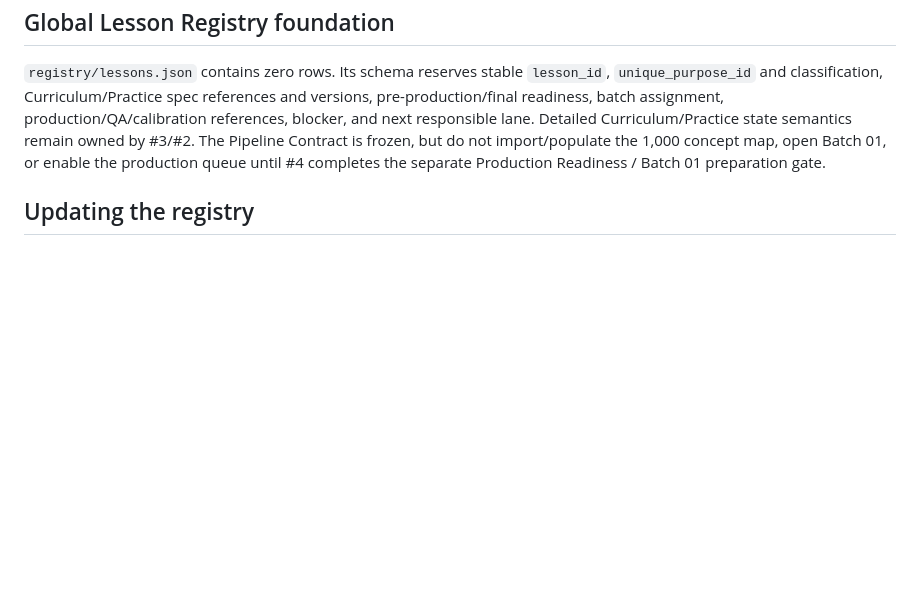
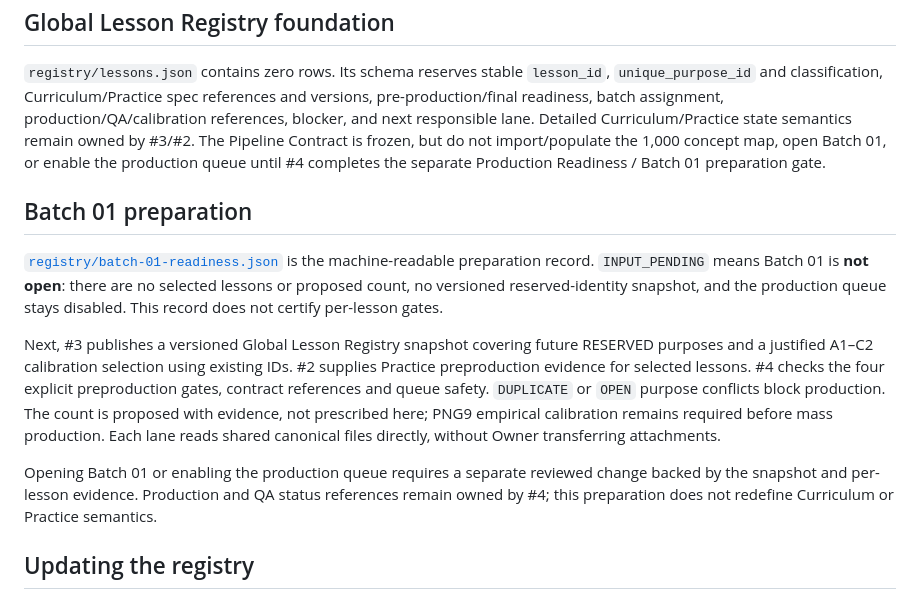
Before and after one commit to bttdavid1948-sudo/my-dictation-app, a Markdown page: docs/content-pipeline/README.md, the part around the change. Drawn GitHub-style; blank space fills up the shorter version.

Commit message:
Document Batch 01 readiness route and disabled queue

```diff
--- a/docs/content-pipeline/README.md
+++ b/docs/content-pipeline/README.md
@@ -45,6 +45,14 @@ Routing files specify **deterministic handoff**, not background execution or cha
 
 `registry/lessons.json` contains zero rows. Its schema reserves stable `lesson_id`, `unique_purpose_id` and classification, Curriculum/Practice spec references and versions, pre-production/final readiness, batch assignment, production/QA/calibration references, blocker, and next responsible lane. Detailed Curriculum/Practice state semantics remain owned by #3/#2. The Pipeline Contract is frozen, but do not import/populate the 1,000 concept map, open Batch 01, or enable the production queue until #4 completes the separate Production Readiness / Batch 01 preparation gate.
 
+## Batch 01 preparation
+
+[`registry/batch-01-readiness.json`](registry/batch-01-readiness.json) is the machine-readable preparation record. `INPUT_PENDING` means Batch 01 is **not open**: there are no selected lessons or proposed count, no versioned reserved-identity snapshot, and the production queue stays disabled. This record does not certify per-lesson gates.
+
+Next, #3 publishes a versioned Global Lesson Registry snapshot covering future RESERVED purposes and a justified A1–C2 calibration selection using existing IDs. #2 supplies Practice preproduction evidence for selected lessons. #4 checks the four explicit preproduction gates, contract references and queue safety. `DUPLICATE` or `OPEN` purpose conflicts block production. The count is proposed with evidence, not prescribed here; PNG9 empirical calibration remains required before mass production. Each lane reads shared canonical files directly, without Owner transferring attachments.
+
+Opening Batch 01 or enabling the production queue requires a separate reviewed change backed by the snapshot and per-lesson evidence. Production and QA status references remain owned by #4; this preparation does not redefine Curriculum or Practice semantics.
+
 ## Updating the registry
 
 Create a separate branch, place a new version in the access-controlled artifact store, verify its content/hash, update this registry and machine-readable routing only as allowed by lane ownership, validate, inspect diff, then PR/merge and read the files back on `main`. The freeze record for v0.2 is `registry/freeze-manifests/content-pipeline-contract-v0.2.json`. Never overwrite a `FROZEN` workbook; use versioned governance for breaking changes. Repository write permission is not freeze authority. Changes to production Firebase, UI or Rules are outside this foundation.
```
